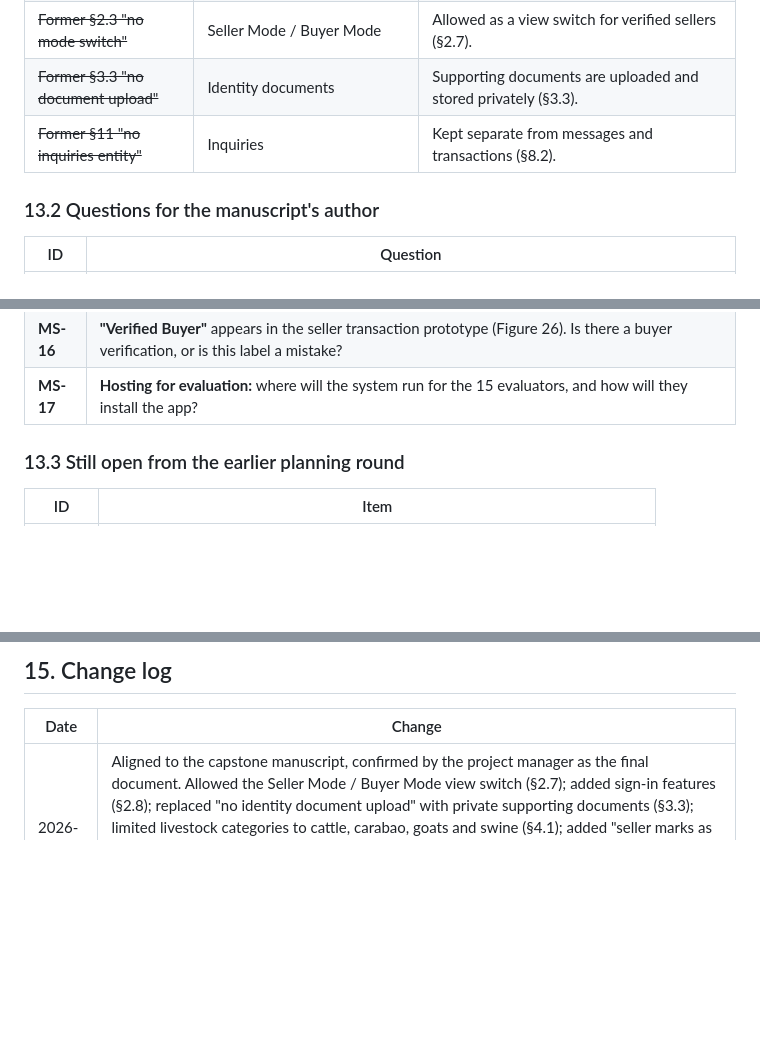
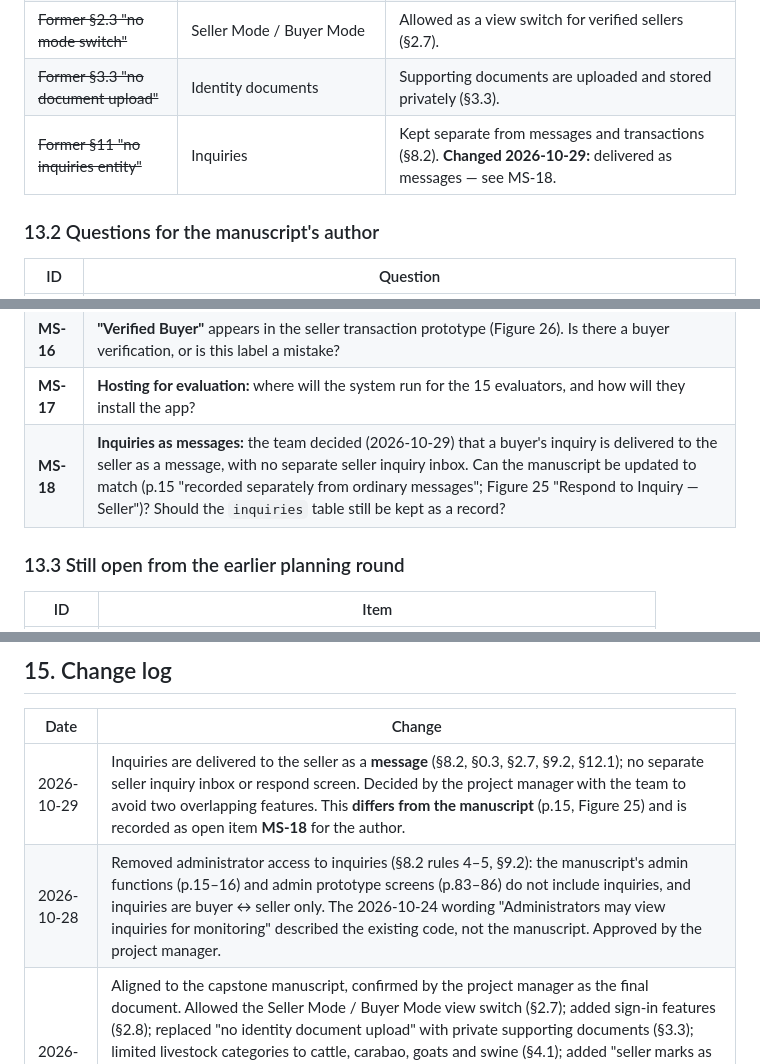
Before and after one commit to roxcy1/AgroBenta, a Markdown page: docs/AGROBENTA_FUNCTIONAL_DOCUMENTATION.md, 3 parts joined by grey strips. Rendered like a GitHub page; blank space fills up the shorter version.

```diff
--- a/docs/AGROBENTA_FUNCTIONAL_DOCUMENTATION.md
+++ b/docs/AGROBENTA_FUNCTIONAL_DOCUMENTATION.md
@@ -856,7 +873,7 @@ for the manuscript's author.
 | ~~D-13~~ | Can buyers see a price suggestion? | **Yes**, as a reference **[MS p.48]** (§5.1). |
 | ~~Former §2.3 "no mode switch"~~ | Seller Mode / Buyer Mode | Allowed as a view switch for verified sellers (§2.7). |
 | ~~Former §3.3 "no document upload"~~ | Identity documents | Supporting documents are uploaded and stored privately (§3.3). |
-| ~~Former §11 "no inquiries entity"~~ | Inquiries | Kept separate from messages and transactions (§8.2). |
+| ~~Former §11 "no inquiries entity"~~ | Inquiries | Kept separate from messages and transactions (§8.2). **Changed 2026-10-29:** delivered as messages — see MS-18. |
 
 ### 13.2 Questions for the manuscript's author
 
@@ -879,6 +896,7 @@ for the manuscript's author.
 | **MS-15** | **Notifications:** the full list of events, and whether phone push notifications are required. |
 | **MS-16** | **"Verified Buyer"** appears in the seller transaction prototype (Figure 26). Is there a buyer verification, or is this label a mistake? |
 | **MS-17** | **Hosting for evaluation:** where will the system run for the 15 evaluators, and how will they install the app? |
+| **MS-18** | **Inquiries as messages:** the team decided (2026-10-29) that a buyer's inquiry is delivered to the seller as a message, with no separate seller inquiry inbox. Can the manuscript be updated to match (p.15 "recorded separately from ordinary messages"; Figure 25 "Respond to Inquiry — Seller")? Should the `inquiries` table still be kept as a record? |
 
 ### 13.3 Still open from the earlier planning round
 
@@ -928,6 +946,8 @@ Related: the manuscript (PDF, kept outside the repository),
 
 | Date | Change |
 |---|---|
+| 2026-10-29 | Inquiries are delivered to the seller as a **message** (§8.2, §0.3, §2.7, §9.2, §12.1); no separate seller inquiry inbox or respond screen. Decided by the project manager with the team to avoid two overlapping features. This **differs from the manuscript** (p.15, Figure 25) and is recorded as open item **MS-18** for the author. |
+| 2026-10-28 | Removed administrator access to inquiries (§8.2 rules 4–5, §9.2): the manuscript's admin functions (p.15–16) and admin prototype screens (p.83–86) do not include inquiries, and inquiries are buyer ↔ seller only. The 2026-10-24 wording "Administrators may view inquiries for monitoring" described the existing code, not the manuscript. Approved by the project manager. |
 | 2026-10-24 | Aligned to the capstone manuscript, confirmed by the project manager as the final document. Allowed the Seller Mode / Buyer Mode view switch (§2.7); added sign-in features (§2.8); replaced "no identity document upload" with private supporting documents (§3.3); limited livestock categories to cattle, carabao, goats and swine (§4.1); added "seller marks as sold" (§4.4); set the price suggestion to an external AI API, visible to buyers as a reference (§5); set the transaction flow to seller-accepts / buyer-confirms-receipt (§6.4); added inquiries separate from messages (§8.2); added analytics scope (§9.4); rewrote out-of-scope (§11) and open items (§13). Conflicts inside the manuscript recorded as MS-01 to MS-17. |
 | 2026-10-27 | Adopted project-owner decisions DEC-01 to DEC-03: unit-aware maximum age (25 years / 300 months / 9,125 days), at most two decimal places for weight and asking price, and the photo minimum at submission with an approval-time guard for legacy listings (§4.4, §4.5, §4.7, §13.4). Added the `[DEC-nn]` marker because the manuscript was unavailable; the rules must be re-checked against it. MS-08 (listing title) remains open. |
 | Earlier | Planning transcription with decision round D-02, D-03, D-15 and SEC. |
```
Also changed, not shown: other parts of docs/AGROBENTA_FUNCTIONAL_DOCUMENTATION.md (+35 -18 lines).
